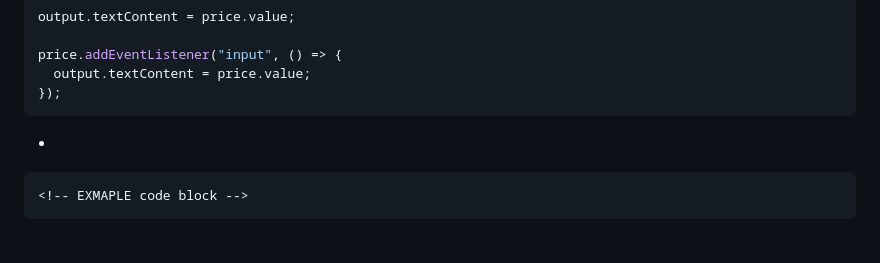
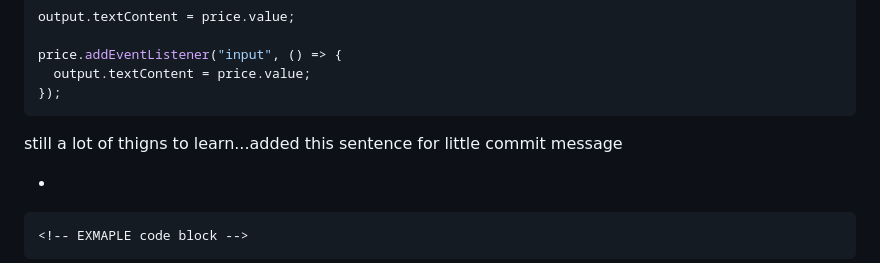
Before and after one commit to Ryusaem/js-contact-form, a Markdown page: README.md, the part around the change. GitHub-like rendering; blank space fills up the shorter version.

Commit message:
still learning about forms

````diff
--- a/README.md
+++ b/README.md
@@ -184,6 +184,8 @@ price.addEventListener("input", () => {
 });
 ```
 
+still a lot of thigns to learn...added this sentence for little commit message
+
 -
 
 ```html
````
